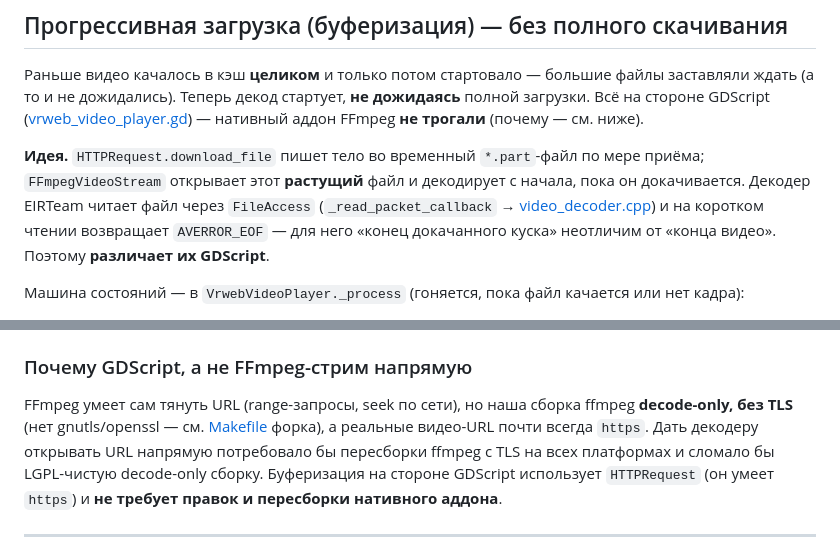
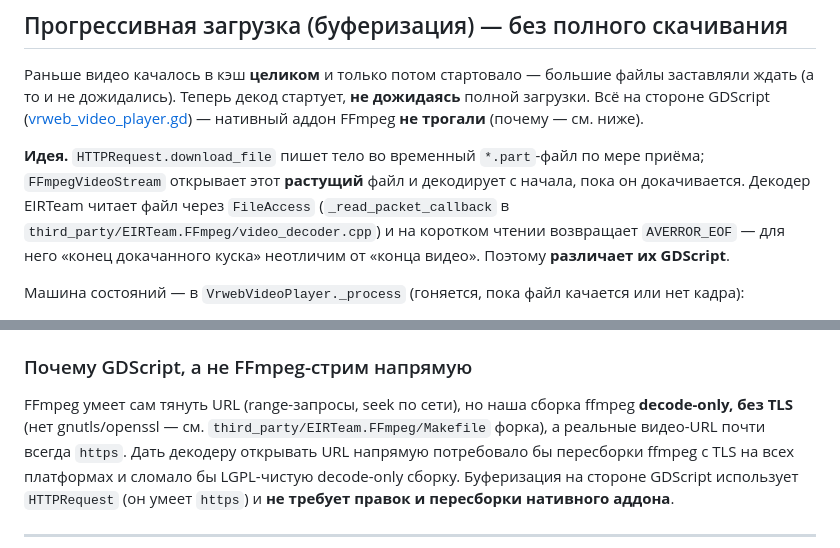
Before and after one commit to abesmon/knossos, a Markdown page: docs/client/video-player.md, 2 parts joined by grey strips. Rendered like a GitHub page.

Commit message:
правки документации для CI/CD

```diff
--- a/docs/client/video-player.md
+++ b/docs/client/video-player.md
@@ -181,8 +181,8 @@ FFmpeg **не трогали** (почему — см. ниже).
 
 **Идея.** `HTTPRequest.download_file` пишет тело во временный `*.part`-файл по мере приёма;
 `FFmpegVideoStream` открывает этот **растущий** файл и декодирует с начала, пока он докачивается.
-Декодер EIRTeam читает файл через `FileAccess` (`_read_packet_callback` →
-[video_decoder.cpp](../../third_party/EIRTeam.FFmpeg/video_decoder.cpp)) и на коротком чтении
+Декодер EIRTeam читает файл через `FileAccess` (`_read_packet_callback` в
+`third_party/EIRTeam.FFmpeg/video_decoder.cpp`) и на коротком чтении
 возвращает `AVERROR_EOF` — для него «конец докачанного куска» неотличим от «конца видео».
 Поэтому **различает их GDScript**.
 
@@ -222,7 +222,7 @@ FFmpeg **не трогали** (почему — см. ниже).
 ### Почему GDScript, а не FFmpeg-стрим напрямую
 
 FFmpeg умеет сам тянуть URL (range-запросы, seek по сети), но наша сборка ffmpeg **decode-only,
-без TLS** (нет gnutls/openssl — см. [Makefile](../../third_party/EIRTeam.FFmpeg/Makefile)
+без TLS** (нет gnutls/openssl — см. `third_party/EIRTeam.FFmpeg/Makefile`
 форка), а реальные видео-URL почти всегда `https`. Дать декодеру открывать URL напрямую
 потребовало бы пересборки ffmpeg с TLS на всех платформах и сломало бы LGPL-чистую decode-only
 сборку. Буферизация на стороне GDScript использует `HTTPRequest` (он умеет `https`) и **не
```
